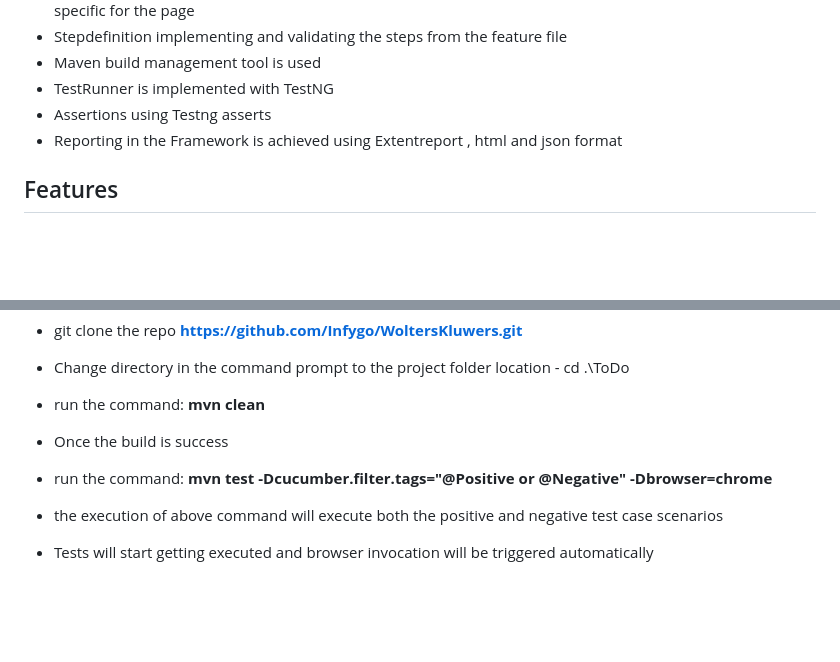
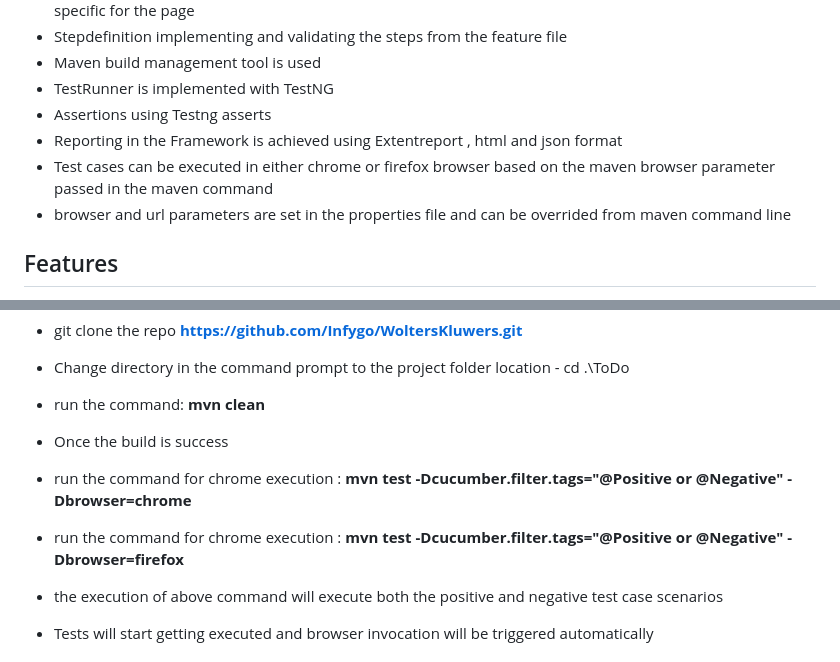
Before and after one commit to Infygo/Kluwers, a Markdown page: README.md, 2 parts joined by grey strips. GitHub-like rendering; blank space fills up the shorter version.

```diff
--- a/README.md
+++ b/README.md
@@ -17,6 +17,8 @@ Light weight ToDo app and development of Cucumber Test Automation framework to t
 - TestRunner is implemented with TestNG
 - Assertions using Testng asserts
 - Reporting in the Framework is achieved using Extentreport , html and json format
+- Test cases can be executed in either chrome or firefox browser based on the maven browser parameter passed in the maven command
+- browser and url parameters are set in the properties file and can be overrided from maven command line
 
 ## Features
 - ToDo tasks / Items can be added to the app
@@ -92,7 +94,8 @@ Light weight ToDo app and development of Cucumber Test Automation framework to t
 - Change directory in the command prompt to the project folder location - cd .\ToDo
 - run the command: **mvn clean**
 - Once the build is success
-- run the command: **mvn test -Dcucumber.filter.tags="@Positive or @Negative" -Dbrowser=chrome**
+- run the command for chrome execution : **mvn test -Dcucumber.filter.tags="@Positive or @Negative" -Dbrowser=chrome**
+- run the command for chrome execution : **mvn test -Dcucumber.filter.tags="@Positive or @Negative" -Dbrowser=firefox**
 - the execution of above command will execute both the positive and negative test case scenarios
 - Tests will start getting executed and browser invocation will be triggered automatically
 
```
